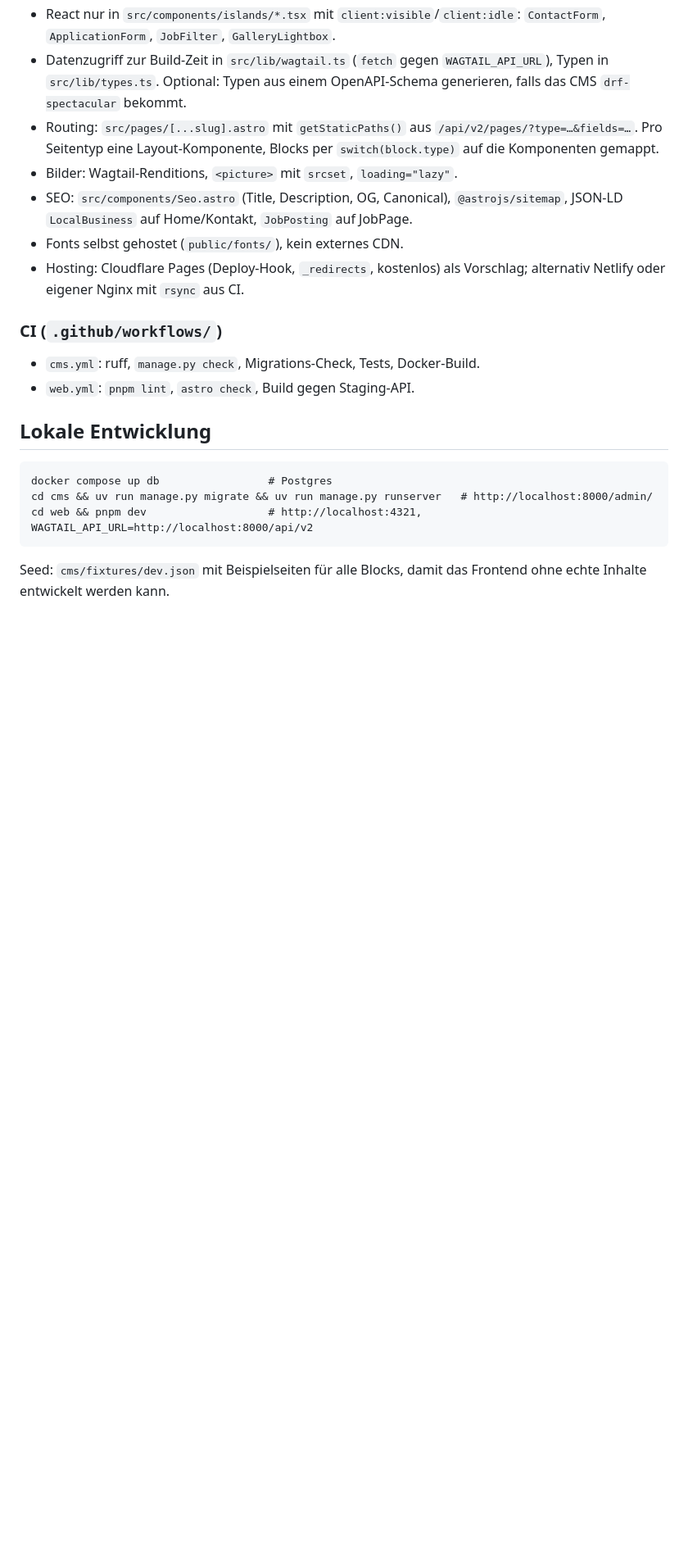
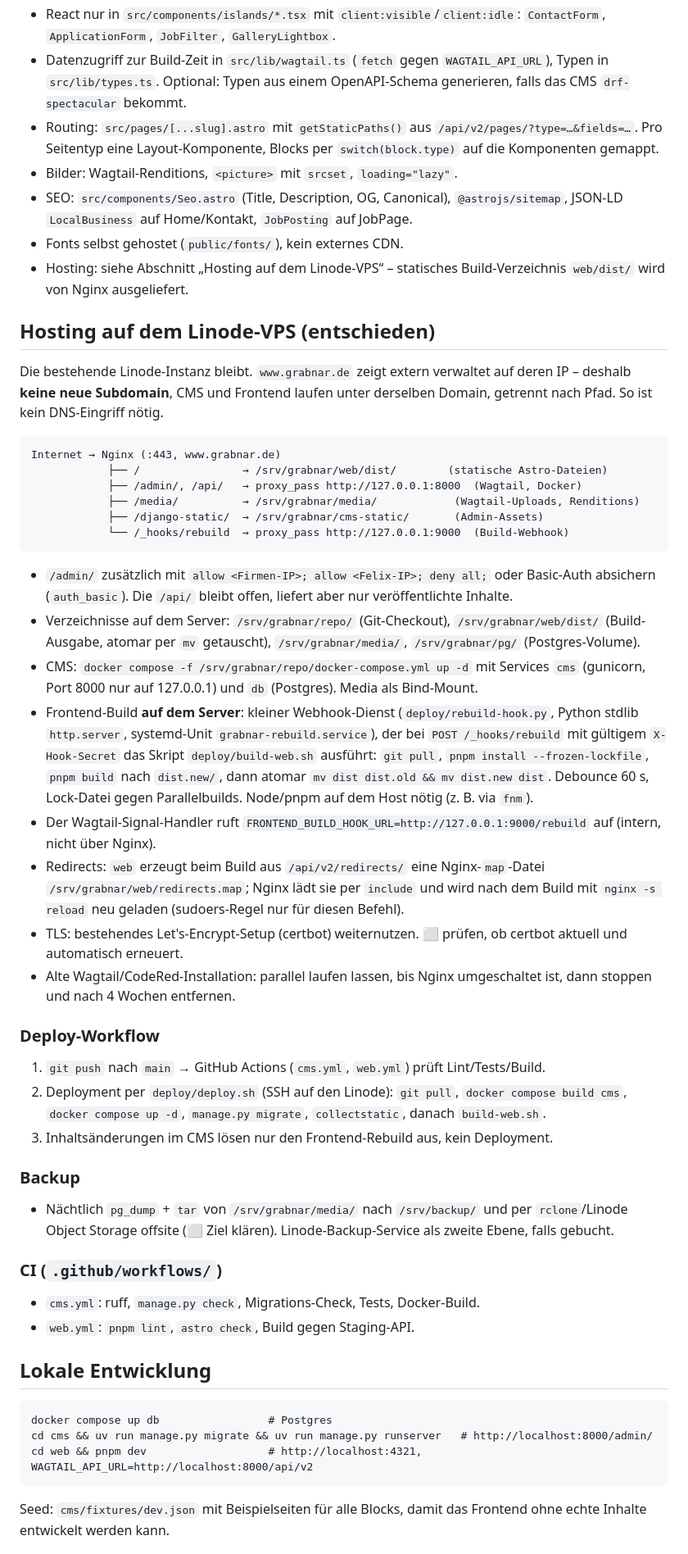
Before and after one commit to fmbecker/grabnar_relaunch, a Markdown page: docs/03-technik.md, the part around one of its changes. Shown at 82% size. Drawn GitHub-style; blank space fills up the shorter version.

````diff
--- a/docs/03-technik.md
+++ b/docs/03-technik.md
@@ -37,7 +37,39 @@ Geprüfte Alternativen:
 - Bilder: Wagtail-Renditions, `<picture>` mit `srcset`, `loading="lazy"`.
 - SEO: `src/components/Seo.astro` (Title, Description, OG, Canonical), `@astrojs/sitemap`, JSON-LD `LocalBusiness` auf Home/Kontakt, `JobPosting` auf JobPage.
 - Fonts selbst gehostet (`public/fonts/`), kein externes CDN.
-- Hosting: Cloudflare Pages (Deploy-Hook, `_redirects`, kostenlos) als Vorschlag; alternativ Netlify oder eigener Nginx mit `rsync` aus CI.
+- Hosting: siehe Abschnitt „Hosting auf dem Linode-VPS“ – statisches Build-Verzeichnis `web/dist/` wird von Nginx ausgeliefert.
+
+## Hosting auf dem Linode-VPS (entschieden)
+
+Die bestehende Linode-Instanz bleibt. `www.grabnar.de` zeigt extern verwaltet auf deren IP – deshalb **keine neue Subdomain**, CMS und Frontend laufen unter derselben Domain, getrennt nach Pfad. So ist kein DNS-Eingriff nötig.
+
+```
+Internet → Nginx (:443, www.grabnar.de)
+            ├── /                → /srv/grabnar/web/dist/        (statische Astro-Dateien)
+            ├── /admin/, /api/   → proxy_pass http://127.0.0.1:8000  (Wagtail, Docker)
+            ├── /media/          → /srv/grabnar/media/            (Wagtail-Uploads, Renditions)
+            ├── /django-static/  → /srv/grabnar/cms-static/       (Admin-Assets)
+            └── /_hooks/rebuild  → proxy_pass http://127.0.0.1:9000  (Build-Webhook)
+```
+
+- `/admin/` zusätzlich mit `allow <Firmen-IP>; allow <Felix-IP>; deny all;` oder Basic-Auth absichern (`auth_basic`). Die `/api/` bleibt offen, liefert aber nur veröffentlichte Inhalte.
+- Verzeichnisse auf dem Server: `/srv/grabnar/repo/` (Git-Checkout), `/srv/grabnar/web/dist/` (Build-Ausgabe, atomar per `mv` getauscht), `/srv/grabnar/media/`, `/srv/grabnar/pg/` (Postgres-Volume).
+- CMS: `docker compose -f /srv/grabnar/repo/docker-compose.yml up -d` mit Services `cms` (gunicorn, Port 8000 nur auf 127.0.0.1) und `db` (Postgres). Media als Bind-Mount.
+- Frontend-Build **auf dem Server**: kleiner Webhook-Dienst (`deploy/rebuild-hook.py`, Python stdlib `http.server`, systemd-Unit `grabnar-rebuild.service`), der bei `POST /_hooks/rebuild` mit gültigem `X-Hook-Secret` das Skript `deploy/build-web.sh` ausführt: `git pull`, `pnpm install --frozen-lockfile`, `pnpm build` nach `dist.new/`, dann atomar `mv dist dist.old && mv dist.new dist`. Debounce 60 s, Lock-Datei gegen Parallelbuilds. Node/pnpm auf dem Host nötig (z. B. via `fnm`).
+- Der Wagtail-Signal-Handler ruft `FRONTEND_BUILD_HOOK_URL=http://127.0.0.1:9000/rebuild` auf (intern, nicht über Nginx).
+- Redirects: `web` erzeugt beim Build aus `/api/v2/redirects/` eine Nginx-`map`-Datei `/srv/grabnar/web/redirects.map`; Nginx lädt sie per `include` und wird nach dem Build mit `nginx -s reload` neu geladen (sudoers-Regel nur für diesen Befehl).
+- TLS: bestehendes Let's-Encrypt-Setup (certbot) weiternutzen. ⬜ prüfen, ob certbot aktuell und automatisch erneuert.
+- Alte Wagtail/CodeRed-Installation: parallel laufen lassen, bis Nginx umgeschaltet ist, dann stoppen und nach 4 Wochen entfernen.
+
+### Deploy-Workflow
+
+1. `git push` nach `main` → GitHub Actions (`cms.yml`, `web.yml`) prüft Lint/Tests/Build.
+2. Deployment per `deploy/deploy.sh` (SSH auf den Linode): `git pull`, `docker compose build cms`, `docker compose up -d`, `manage.py migrate`, `collectstatic`, danach `build-web.sh`.
+3. Inhaltsänderungen im CMS lösen nur den Frontend-Rebuild aus, kein Deployment.
+
+### Backup
+
+- Nächtlich `pg_dump` + `tar` von `/srv/grabnar/media/` nach `/srv/backup/` und per `rclone`/Linode Object Storage offsite (⬜ Ziel klären). Linode-Backup-Service als zweite Ebene, falls gebucht.
 
 ### CI (`.github/workflows/`)
 
````
Also changed, not shown: other parts of docs/03-technik.md (+1 -1 lines), CLAUDE.md (+6 -6 lines), docs/04-aufgaben.md (+7 -4 lines).
